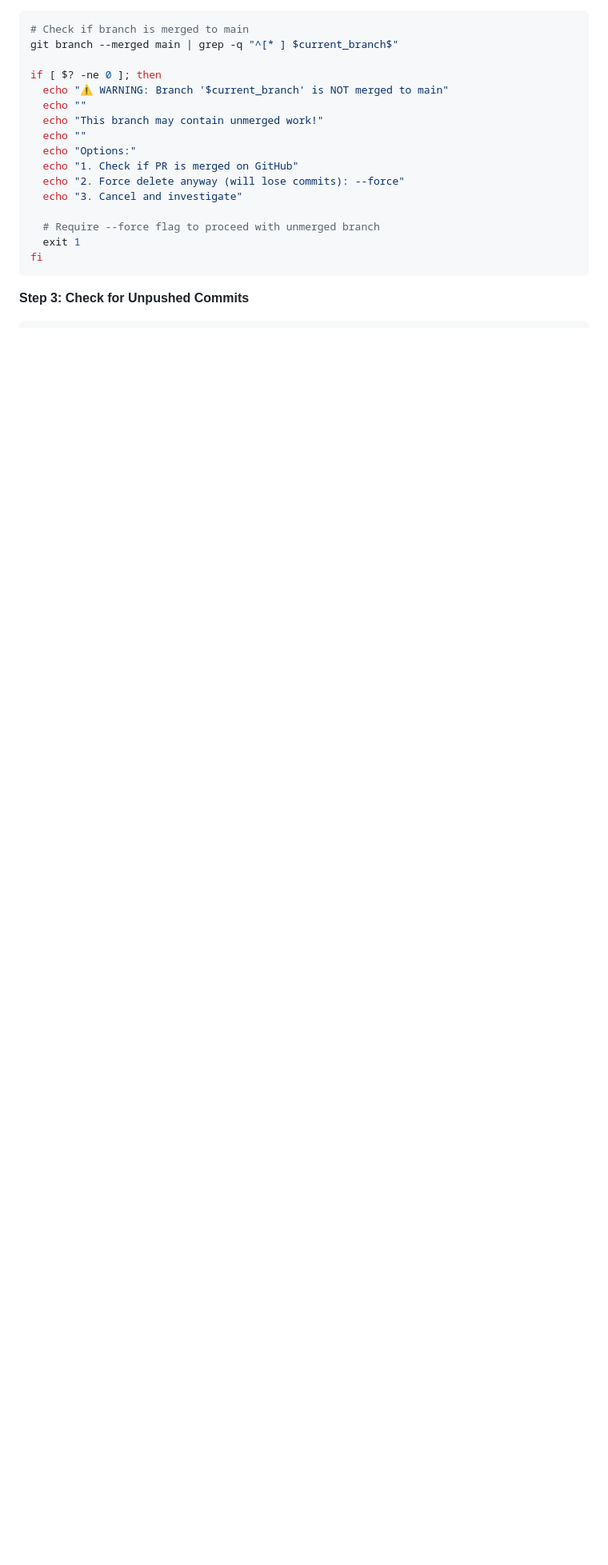
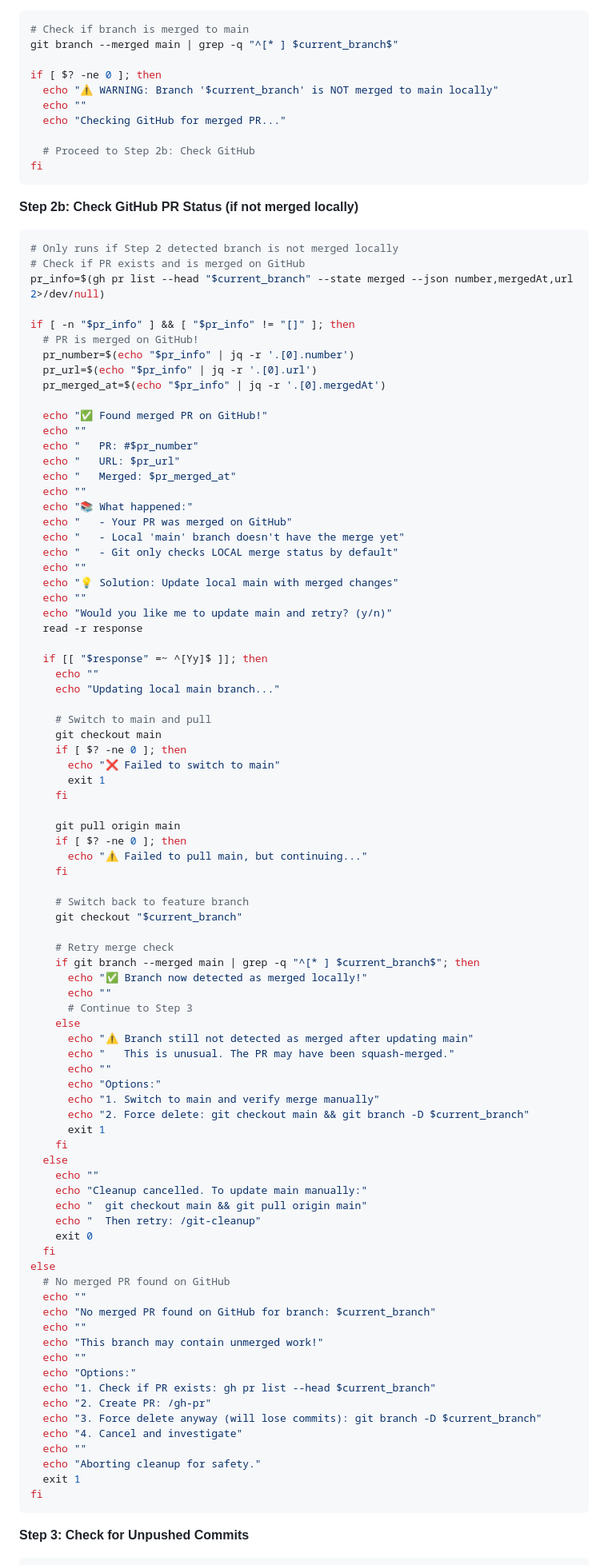
Before and after one commit to salmoncow/salmoncow, a Markdown page: .claude/commands/git-cleanup.md, the part around one of its changes. Shown at 80% size. Drawn GitHub-style; blank space fills up the shorter version.

````diff
--- a/.claude/commands/git-cleanup.md
+++ b/.claude/commands/git-cleanup.md
@@ -63,16 +63,96 @@ fi
 git branch --merged main | grep -q "^[* ] $current_branch$"
 
 if [ $? -ne 0 ]; then
-  echo "⚠️ WARNING: Branch '$current_branch' is NOT merged to main"
+  echo "⚠️ WARNING: Branch '$current_branch' is NOT merged to main locally"
+  echo ""
+  echo "Checking GitHub for merged PR..."
+
+  # Proceed to Step 2b: Check GitHub
+fi
+```
+
+**Step 2b: Check GitHub PR Status (if not merged locally)**
+```bash
+# Only runs if Step 2 detected branch is not merged locally
+# Check if PR exists and is merged on GitHub
+pr_info=$(gh pr list --head "$current_branch" --state merged --json number,mergedAt,url 2>/dev/null)
+
+if [ -n "$pr_info" ] && [ "$pr_info" != "[]" ]; then
+  # PR is merged on GitHub!
+  pr_number=$(echo "$pr_info" | jq -r '.[0].number')
+  pr_url=$(echo "$pr_info" | jq -r '.[0].url')
+  pr_merged_at=$(echo "$pr_info" | jq -r '.[0].mergedAt')
+
+  echo "✅ Found merged PR on GitHub!"
+  echo ""
+  echo "   PR: #$pr_number"
+  echo "   URL: $pr_url"
+  echo "   Merged: $pr_merged_at"
+  echo ""
+  echo "📚 What happened:"
+  echo "   - Your PR was merged on GitHub"
+  echo "   - Local 'main' branch doesn't have the merge yet"
+  echo "   - Git only checks LOCAL merge status by default"
+  echo ""
+  echo "💡 Solution: Update local main with merged changes"
+  echo ""
+  echo "Would you like me to update main and retry? (y/n)"
+  read -r response
+
+  if [[ "$response" =~ ^[Yy]$ ]]; then
+    echo ""
+    echo "Updating local main branch..."
+
+    # Switch to main and pull
+    git checkout main
+    if [ $? -ne 0 ]; then
+      echo "❌ Failed to switch to main"
+      exit 1
+    fi
+
+    git pull origin main
+    if [ $? -ne 0 ]; then
+      echo "⚠️ Failed to pull main, but continuing..."
+    fi
+
+    # Switch back to feature branch
+    git checkout "$current_branch"
+
+    # Retry merge check
+    if git branch --merged main | grep -q "^[* ] $current_branch$"; then
+      echo "✅ Branch now detected as merged locally!"
+      echo ""
+      # Continue to Step 3
+    else
+      echo "⚠️ Branch still not detected as merged after updating main"
+      echo "   This is unusual. The PR may have been squash-merged."
+      echo ""
+      echo "Options:"
+      echo "1. Switch to main and verify merge manually"
+      echo "2. Force delete: git checkout main && git branch -D $current_branch"
+      exit 1
+    fi
+  else
+    echo ""
+    echo "Cleanup cancelled. To update main manually:"
+    echo "  git checkout main && git pull origin main"
+    echo "  Then retry: /git-cleanup"
+    exit 0
+  fi
+else
+  # No merged PR found on GitHub
+  echo ""
+  echo "No merged PR found on GitHub for branch: $current_branch"
   echo ""
   echo "This branch may contain unmerged work!"
   echo ""
   echo "Options:"
-  echo "1. Check if PR is merged on GitHub"
-  echo "2. Force delete anyway (will lose commits): --force"
-  echo "3. Cancel and investigate"
-
-  # Require --force flag to proceed with unmerged branch
+  echo "1. Check if PR exists: gh pr list --head $current_branch"
+  echo "2. Create PR: /gh-pr"
+  echo "3. Force delete anyway (will lose commits): git branch -D $current_branch"
+  echo "4. Cancel and investigate"
+  echo ""
+  echo "Aborting cleanup for safety."
   exit 1
 fi
 ```
````
Also changed, not shown: other parts of .claude/commands/git-cleanup.md (+92 -14 lines).
